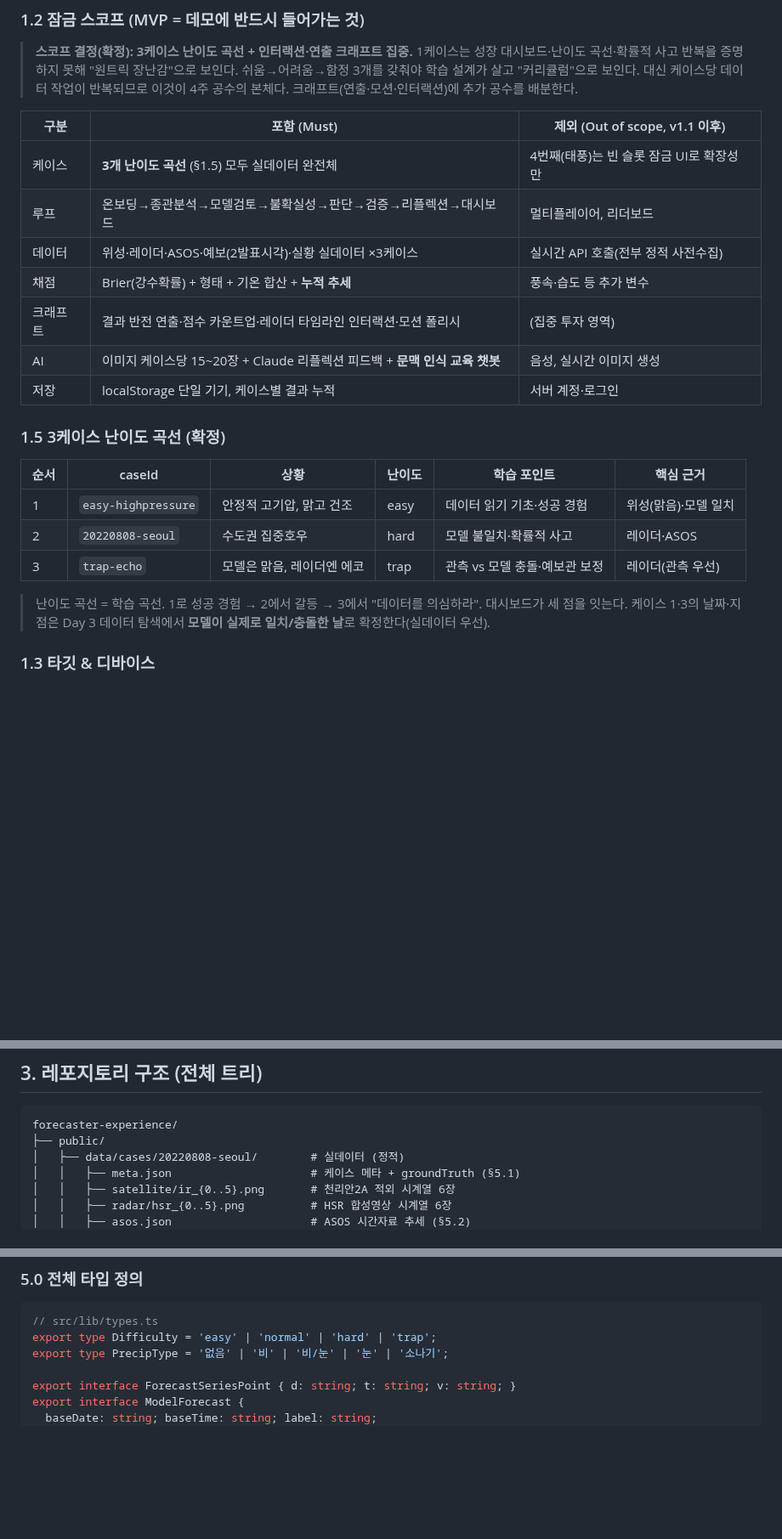
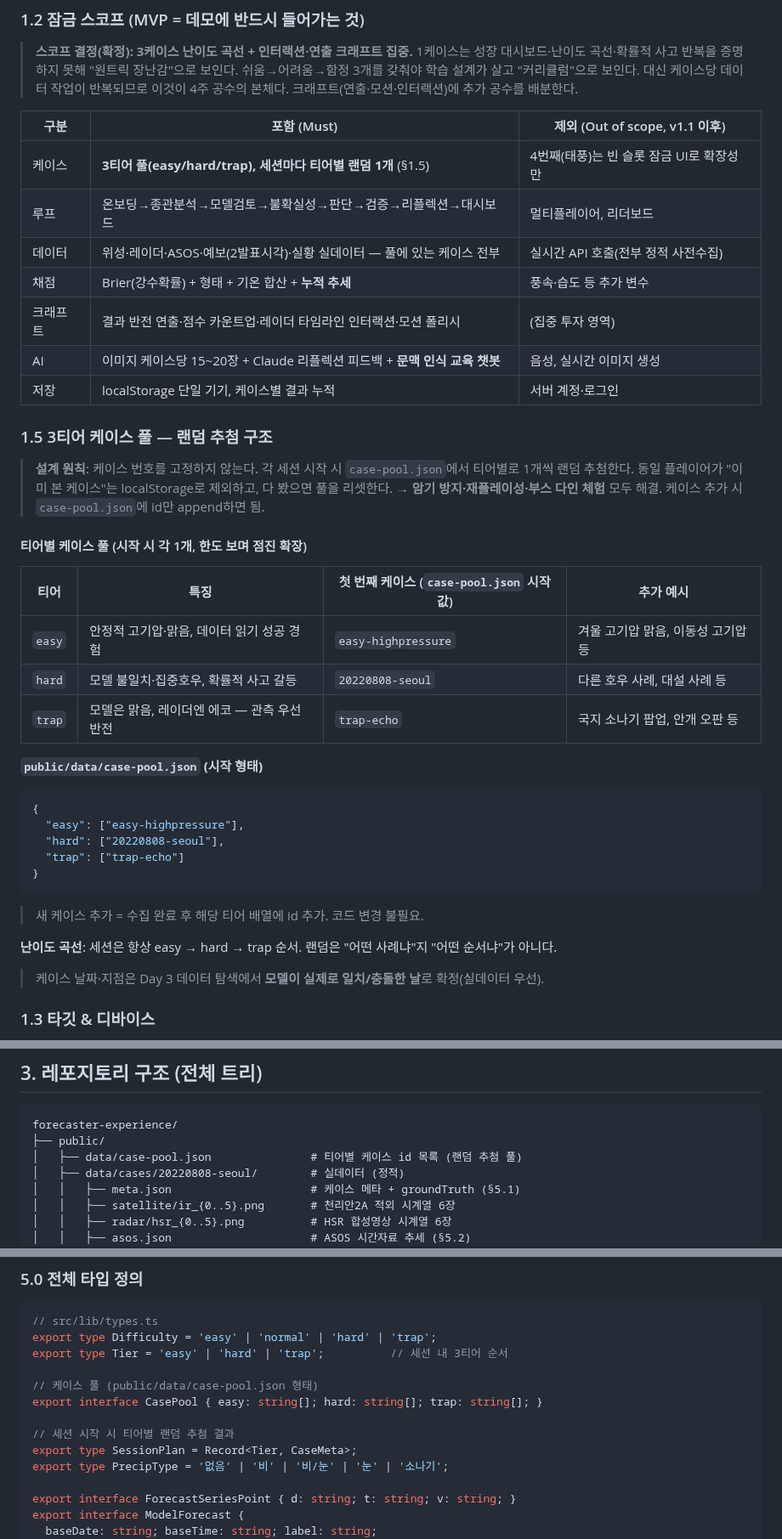
Before and after one commit to 26-weatherhackathon/weather-hackathon-guide, a Markdown page: forecaster-build-spec.md, 3 parts joined by grey strips. Shown at 85% size. Drawn GitHub-style; blank space fills up the shorter version.

````diff
--- a/forecaster-build-spec.md
+++ b/forecaster-build-spec.md
@@ -37,22 +37,40 @@
 
 | 구분 | 포함 (Must) | 제외 (Out of scope, v1.1 이후) |
 |---|---|---|
-| 케이스 | **3개 난이도 곡선** (§1.5) 모두 실데이터 완전체 | 4번째(태풍)는 빈 슬롯 잠금 UI로 확장성만 |
+| 케이스 | **3티어 풀(easy/hard/trap), 세션마다 티어별 랜덤 1개** (§1.5) | 4번째(태풍)는 빈 슬롯 잠금 UI로 확장성만 |
 | 루프 | 온보딩→종관분석→모델검토→불확실성→판단→검증→리플렉션→대시보드 | 멀티플레이어, 리더보드 |
-| 데이터 | 위성·레이더·ASOS·예보(2발표시각)·실황 실데이터 ×3케이스 | 실시간 API 호출(전부 정적 사전수집) |
+| 데이터 | 위성·레이더·ASOS·예보(2발표시각)·실황 실데이터 — 풀에 있는 케이스 전부 | 실시간 API 호출(전부 정적 사전수집) |
 | 채점 | Brier(강수확률) + 형태 + 기온 합산 + **누적 추세** | 풍속·습도 등 추가 변수 |
 | 크래프트 | 결과 반전 연출·점수 카운트업·레이더 타임라인 인터랙션·모션 폴리시 | (집중 투자 영역) |
 | AI | 이미지 케이스당 15~20장 + Claude 리플렉션 피드백 + **문맥 인식 교육 챗봇** | 음성, 실시간 이미지 생성 |
 | 저장 | localStorage 단일 기기, 케이스별 결과 누적 | 서버 계정·로그인 |
 
-### 1.5 3케이스 난이도 곡선 (확정)
-| 순서 | caseId | 상황 | 난이도 | 학습 포인트 | 핵심 근거 |
-|---|---|---|---|---|---|
-| 1 | `easy-highpressure` | 안정적 고기압, 맑고 건조 | easy | 데이터 읽기 기초·성공 경험 | 위성(맑음)·모델 일치 |
-| 2 | `20220808-seoul` | 수도권 집중호우 | hard | 모델 불일치·확률적 사고 | 레이더·ASOS |
-| 3 | `trap-echo` | 모델은 맑음, 레이더엔 에코 | trap | 관측 vs 모델 충돌·예보관 보정 | 레이더(관측 우선) |
-> 난이도 곡선 = 학습 곡선. 1로 성공 경험 → 2에서 갈등 → 3에서 "데이터를 의심하라". 대시보드가 세 점을 잇는다.
-> 케이스 1·3의 날짜·지점은 Day 3 데이터 탐색에서 **모델이 실제로 일치/충돌한 날**로 확정한다(실데이터 우선).
+### 1.5 3티어 케이스 풀 — 랜덤 추첨 구조
+
+> **설계 원칙**: 케이스 번호를 고정하지 않는다. 각 세션 시작 시 `case-pool.json`에서 티어별로 1개씩 랜덤 추첨한다.
+> 동일 플레이어가 "이미 본 케이스"는 localStorage로 제외하고, 다 봤으면 풀을 리셋한다.
+> → **암기 방지·재플레이성·부스 다인 체험** 모두 해결. 케이스 추가 시 `case-pool.json`에 id만 append하면 됨.
+
+#### 티어별 케이스 풀 (시작 시 각 1개, 한도 보며 점진 확장)
+
+| 티어 | 특징 | 첫 번째 케이스 (`case-pool.json` 시작 값) | 추가 예시 |
+|---|---|---|---|
+| `easy` | 안정적 고기압·맑음, 데이터 읽기 성공 경험 | `easy-highpressure` | 겨울 고기압 맑음, 이동성 고기압 등 |
+| `hard` | 모델 불일치·집중호우, 확률적 사고 갈등 | `20220808-seoul` | 다른 호우 사례, 대설 사례 등 |
+| `trap` | 모델은 맑음, 레이더엔 에코 — 관측 우선 반전 | `trap-echo` | 국지 소나기 팝업, 안개 오판 등 |
+
+**`public/data/case-pool.json` (시작 형태)**
+```json
+{
+  "easy": ["easy-highpressure"],
+  "hard": ["20220808-seoul"],
+  "trap": ["trap-echo"]
+}
+```
+> 새 케이스 추가 = 수집 완료 후 해당 티어 배열에 id 추가. 코드 변경 불필요.
+
+**난이도 곡선**: 세션은 항상 easy → hard → trap 순서. 랜덤은 "어떤 사례냐"지 "어떤 순서냐"가 아니다.
+> 케이스 날짜·지점은 Day 3 데이터 탐색에서 **모델이 실제로 일치/충돌한 날**로 확정(실데이터 우선).
 
 ### 1.3 타깃 & 디바이스
 - 학습자: 중3~고1 + 일반 시민. 전공 지식 0 가정.
@@ -111,6 +129,7 @@ ANTHROPIC_API_KEY=    # Claude 리플렉션 피드백용 (서버리스에서만
 ```
 forecaster-experience/
 ├── public/
+│   ├── data/case-pool.json               # 티어별 케이스 id 목록 (랜덤 추첨 풀)
 │   ├── data/cases/20220808-seoul/        # 실데이터 (정적)
 │   │   ├── meta.json                     # 케이스 메타 + groundTruth (§5.1)
 │   │   ├── satellite/ir_{0..5}.png       # 천리안2A 적외 시계열 6장
@@ -297,6 +316,13 @@ main().catch((e) => { console.error(e); process.exit(1); });
 ```ts
 // src/lib/types.ts
 export type Difficulty = 'easy' | 'normal' | 'hard' | 'trap';
+export type Tier = 'easy' | 'hard' | 'trap';          // 세션 내 3티어 순서
+
+// 케이스 풀 (public/data/case-pool.json 형태)
+export interface CasePool { easy: string[]; hard: string[]; trap: string[]; }
+
+// 세션 시작 시 티어별 랜덤 추첨 결과
+export type SessionPlan = Record<Tier, CaseMeta>;
 export type PrecipType = '없음' | '비' | '비/눈' | '눈' | '소나기';
 
 export interface ForecastSeriesPoint { d: string; t: string; v: string; }
````
Also changed, not shown: other parts of forecaster-build-spec.md (+63 -0 lines), forecaster-개요.md (+13 -6 lines).
